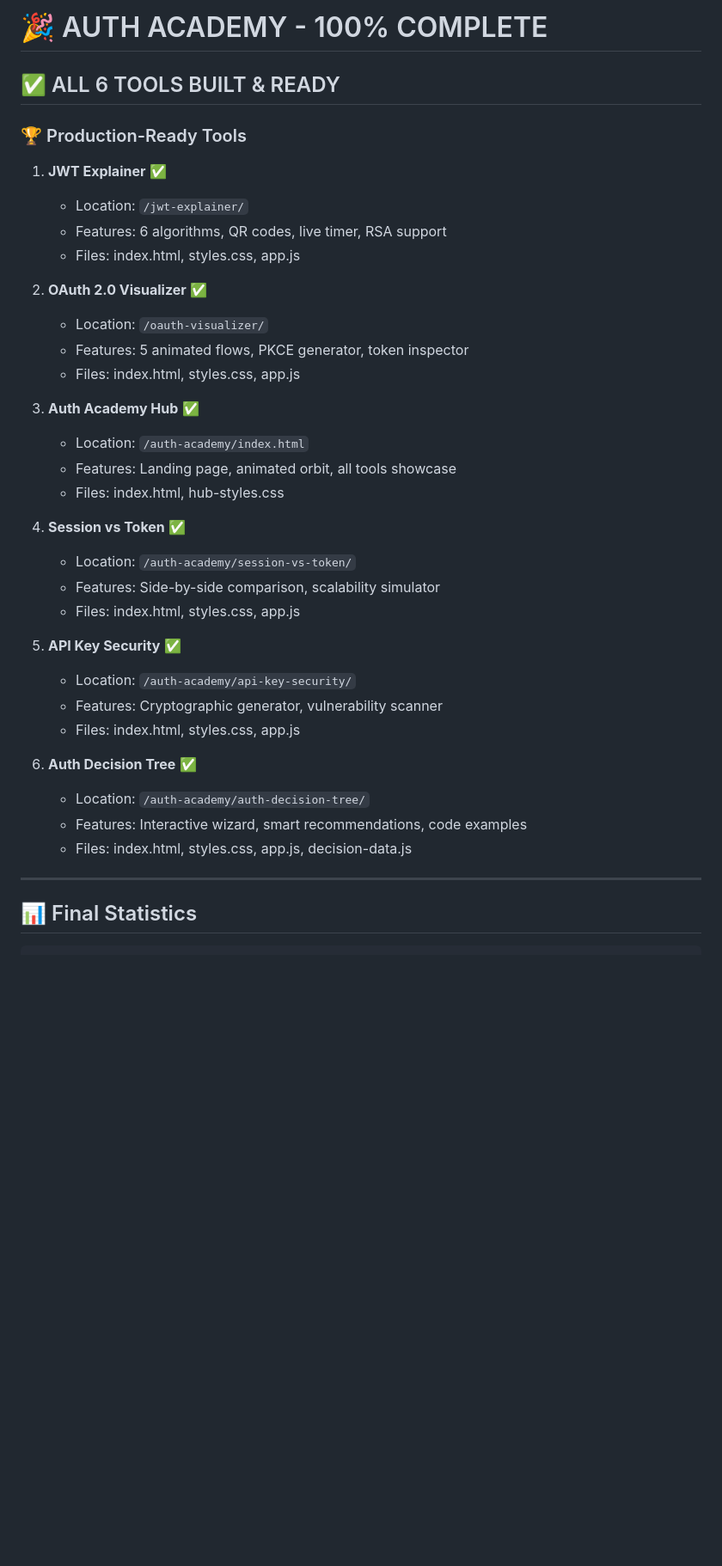
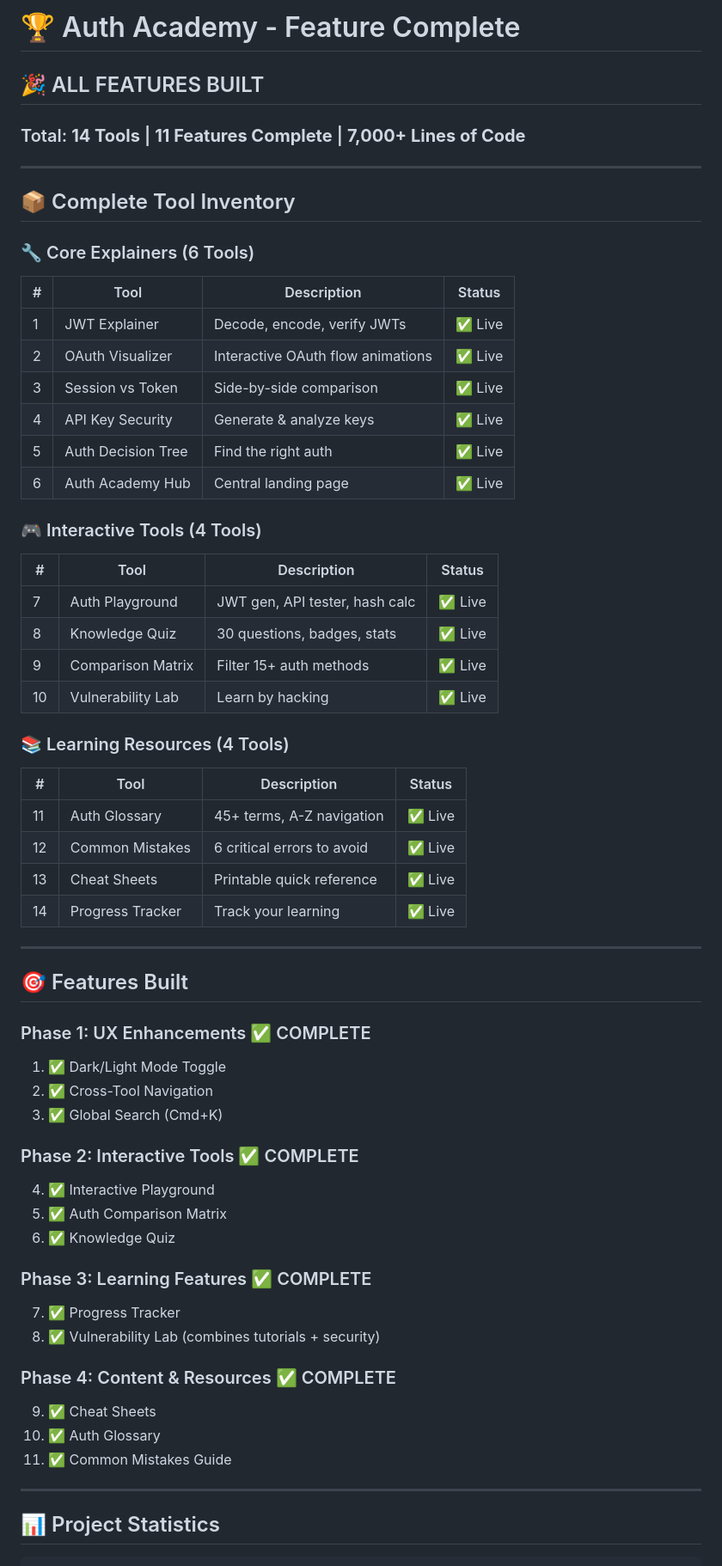
Before and after one commit to mohanrajreese/authacadamy, a Markdown page: auth-academy/PROJECT_COMPLETE.md, the part around one of its changes. Shown at 86% size. Rendered like a GitHub page; blank space fills up the shorter version.

````diff
--- a/auth-academy/PROJECT_COMPLETE.md
+++ b/auth-academy/PROJECT_COMPLETE.md
@@ -1,41 +1,71 @@
-# 🎉 AUTH ACADEMY - 100% COMPLETE
+# 🏆 Auth Academy - Feature Complete
 
-## ✅ ALL 6 TOOLS BUILT & READY
+## 🎉 ALL FEATURES BUILT
 
-### 🏆 Production-Ready Tools
-
-1. **JWT Explainer** ✅
-   - Location: `/jwt-explainer/`
-   - Features: 6 algorithms, QR codes, live timer, RSA support
-   - Files: index.html, styles.css, app.js
-
-2. **OAuth 2.0 Visualizer** ✅
-   - Location: `/oauth-visualizer/`
-   - Features: 5 animated flows, PKCE generator, token inspector
-   - Files: index.html, styles.css, app.js
-
-3. **Auth Academy Hub** ✅
-   - Location: `/auth-academy/index.html`
-   - Features: Landing page, animated orbit, all tools showcase
-   - Files: index.html, hub-styles.css
-
-4. **Session vs Token** ✅
-   - Location: `/auth-academy/session-vs-token/`
-   - Features: Side-by-side comparison, scalability simulator
-   - Files: index.html, styles.css, app.js
-
-5. **API Key Security** ✅
-   - Location: `/auth-academy/api-key-security/`
-   - Features: Cryptographic generator, vulnerability scanner
-   - Files: index.html, styles.css, app.js
-
-6. **Auth Decision Tree** ✅
-   - Location: `/auth-academy/auth-decision-tree/`
-   - Features: Interactive wizard, smart recommendations, code examples
-   - Files: index.html, styles.css, app.js, decision-data.js
+### Total: **14 Tools** | **11 Features Complete** | **7,000+ Lines of Code**
 
 ---
 
-## 📊 Final Statistics
+## 📦 Complete Tool Inventory
+
+### 🔧 Core Explainers (6 Tools)
+
+| # | Tool | Description | Status |
+|---|------|-------------|--------|
+| 1 | JWT Explainer | Decode, encode, verify JWTs | ✅ Live |
+| 2 | OAuth Visualizer | Interactive OAuth flow animations | ✅ Live |
+| 3 | Session vs Token | Side-by-side comparison | ✅ Live |
+| 4 | API Key Security | Generate & analyze keys | ✅ Live |
+| 5 | Auth Decision Tree | Find the right auth | ✅ Live |
+| 6 | Auth Academy Hub | Central landing page | ✅ Live |
+
+### 🎮 Interactive Tools (4 Tools)
+
+| # | Tool | Description | Status |
+|---|------|-------------|--------|
+| 7 | Auth Playground | JWT gen, API tester, hash calc | ✅ Live |
+| 8 | Knowledge Quiz | 30 questions, badges, stats | ✅ Live |
+| 9 | Comparison Matrix | Filter 15+ auth methods | ✅ Live |
+| 10 | Vulnerability Lab | Learn by hacking | ✅ Live |
+
+### 📚 Learning Resources (4 Tools)
+
+| # | Tool | Description | Status |
+|---|------|-------------|--------|
+| 11 | Auth Glossary | 45+ terms, A-Z navigation | ✅ Live |
+| 12 | Common Mistakes | 6 critical errors to avoid | ✅ Live |
+| 13 | Cheat Sheets | Printable quick reference | ✅ Live |
+| 14 | Progress Tracker | Track your learning | ✅ Live |
+
+---
+
+## 🎯 Features Built
+
+### Phase 1: UX Enhancements ✅ COMPLETE
+
+1. ✅ Dark/Light Mode Toggle
+2. ✅ Cross-Tool Navigation
+3. ✅ Global Search (Cmd+K)
+
+### Phase 2: Interactive Tools ✅ COMPLETE
+
+4. ✅ Interactive Playground
+2. ✅ Auth Comparison Matrix
+3. ✅ Knowledge Quiz
+
+### Phase 3: Learning Features ✅ COMPLETE
+
+7. ✅ Progress Tracker
+2. ✅ Vulnerability Lab (combines tutorials + security)
+
+### Phase 4: Content & Resources ✅ COMPLETE
+
+9. ✅ Cheat Sheets
+2. ✅ Auth Glossary
+3. ✅ Common Mistakes Guide
+
+---
+
+## 📊 Project Statistics
 
 ```
````
Also changed, not shown: other parts of auth-academy/PROJECT_COMPLETE.md (+72 -248 lines).
